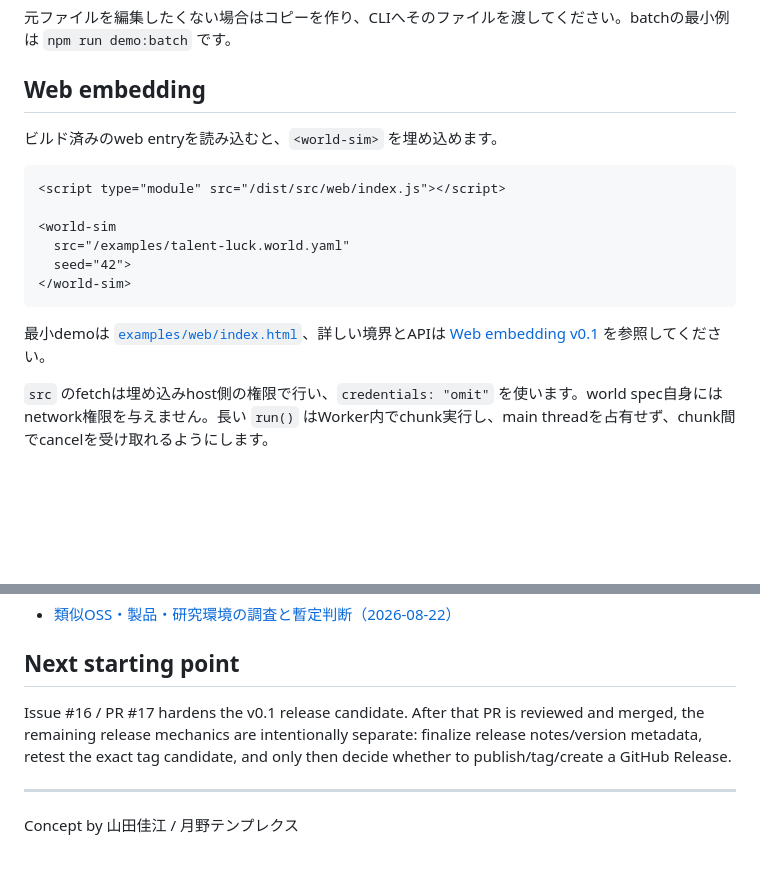
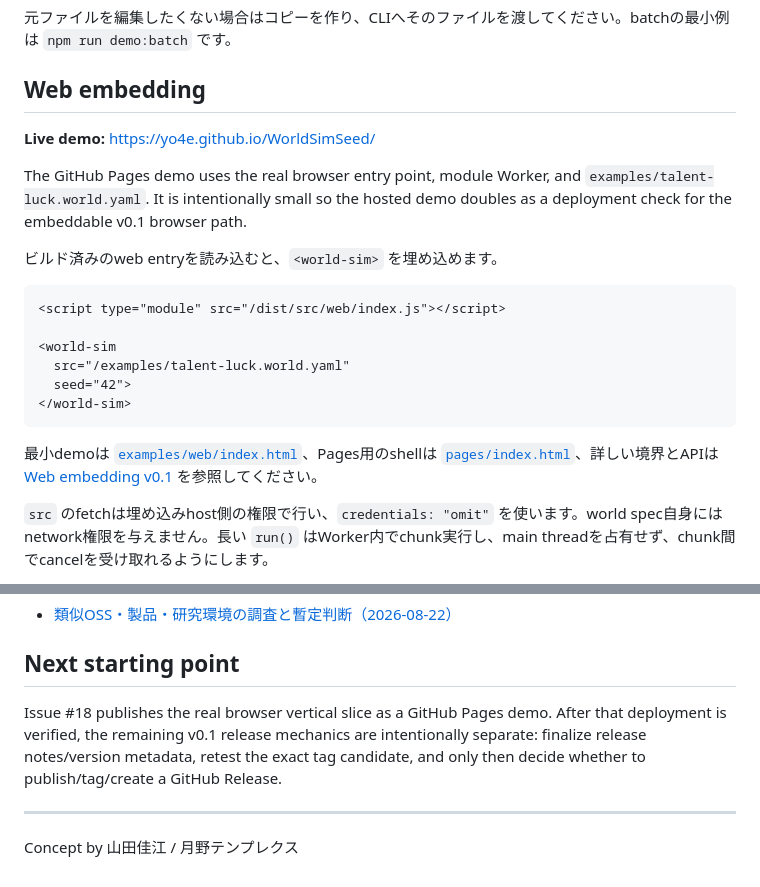
Before and after one commit to yo4e/WorldSimSeed, a Markdown page: README.md, 2 parts joined by grey strips. Rendered like a GitHub page; blank space fills up the shorter version.

Commit message:
Link the live GitHub Pages demo

````diff
--- a/README.md
+++ b/README.md
@@ -125,6 +125,10 @@ v0.1 world spec自体には、任意JavaScript、network/filesystem、import/inc
 
 ## Web embedding
 
+**Live demo:** https://yo4e.github.io/WorldSimSeed/
+
+The GitHub Pages demo uses the real browser entry point, module Worker, and `examples/talent-luck.world.yaml`. It is intentionally small so the hosted demo doubles as a deployment check for the embeddable v0.1 browser path.
+
 ビルド済みのweb entryを読み込むと、`<world-sim>` を埋め込めます。
 
 ```html
@@ -136,7 +140,7 @@ v0.1 world spec自体には、任意JavaScript、network/filesystem、import/inc
 </world-sim>
 ```
 
-最小demoは [`examples/web/index.html`](examples/web/index.html)、詳しい境界とAPIは [Web embedding v0.1](docs/web-embedding-v0.1.md) を参照してください。
+最小demoは [`examples/web/index.html`](examples/web/index.html)、Pages用のshellは [`pages/index.html`](pages/index.html)、詳しい境界とAPIは [Web embedding v0.1](docs/web-embedding-v0.1.md) を参照してください。
 
 `src` のfetchは埋め込みhost側の権限で行い、`credentials: "omit"` を使います。world spec自身にはnetwork権限を与えません。長い `run()` はWorker内でchunk実行し、main threadを占有せず、chunk間でcancelを受け取れるようにします。
 
@@ -275,7 +279,7 @@ WorldSimSeed is released under the [MIT License](LICENSE).
 
 ## Next starting point
 
-Issue #16 / PR #17 hardens the v0.1 release candidate. After that PR is reviewed and merged, the remaining release mechanics are intentionally separate: finalize release notes/version metadata, retest the exact tag candidate, and only then decide whether to publish/tag/create a GitHub Release.
+Issue #18 publishes the real browser vertical slice as a GitHub Pages demo. After that deployment is verified, the remaining v0.1 release mechanics are intentionally separate: finalize release notes/version metadata, retest the exact tag candidate, and only then decide whether to publish/tag/create a GitHub Release.
 
 ---
 
````
